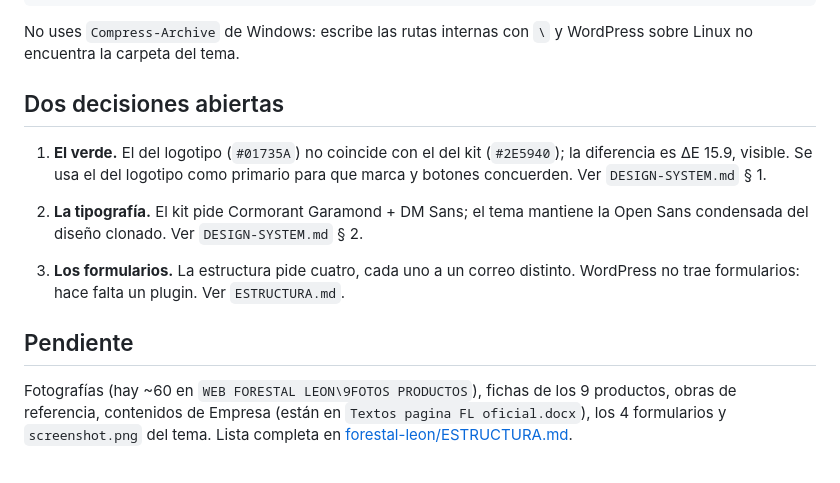
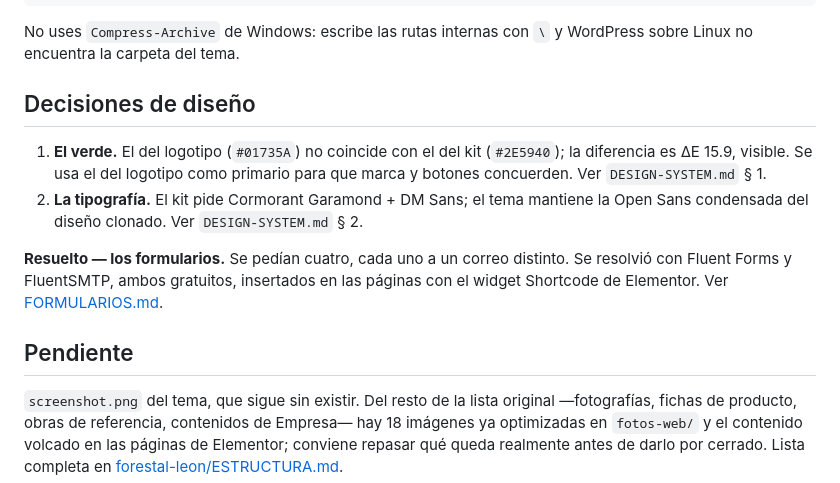
Before and after one commit to isaiastoledo/forestal-leon, a Markdown page: README.md, the part around one of its changes. Rendered like a GitHub page.

```diff
--- a/README.md
+++ b/README.md
@@ -84,7 +112,7 @@ python empaquetar.py
 No uses `Compress-Archive` de Windows: escribe las rutas internas con `\` y
 WordPress sobre Linux no encuentra la carpeta del tema.
 
-## Dos decisiones abiertas
+## Decisiones de diseño
 
 1. **El verde.** El del logotipo (`#01735A`) no coincide con el del kit
    (`#2E5940`); la diferencia es ΔE 15.9, visible. Se usa el del logotipo como
@@ -92,12 +120,14 @@ WordPress sobre Linux no encuentra la carpeta del tema.
 2. **La tipografía.** El kit pide Cormorant Garamond + DM Sans; el tema mantiene
    la Open Sans condensada del diseño clonado. Ver `DESIGN-SYSTEM.md` § 2.
 
-3. **Los formularios.** La estructura pide cuatro, cada uno a un correo distinto.
-   WordPress no trae formularios: hace falta un plugin. Ver `ESTRUCTURA.md`.
+**Resuelto — los formularios.** Se pedían cuatro, cada uno a un correo distinto.
+Se resolvió con Fluent Forms y FluentSMTP, ambos gratuitos, insertados en las
+páginas con el widget Shortcode de Elementor. Ver [FORMULARIOS.md](FORMULARIOS.md).
 
 ## Pendiente
 
-Fotografías (hay ~60 en `WEB FORESTAL LEON\9FOTOS PRODUCTOS`), fichas de los 9
-productos, obras de referencia, contenidos de Empresa (están en
-`Textos pagina FL oficial.docx`), los 4 formularios y `screenshot.png` del tema.
+`screenshot.png` del tema, que sigue sin existir. Del resto de la lista original
+—fotografías, fichas de producto, obras de referencia, contenidos de Empresa— hay
+18 imágenes ya optimizadas en `fotos-web/` y el contenido volcado en las páginas
+de Elementor; conviene repasar qué queda realmente antes de darlo por cerrado.
 Lista completa en [forestal-leon/ESTRUCTURA.md](forestal-leon/ESTRUCTURA.md).
```
Also changed, not shown: other parts of README.md (+56 -28 lines), ELEMENTOR.md (+5 -1 lines), forestal-leon/INSTALAR.md (+8 -2 lines).
